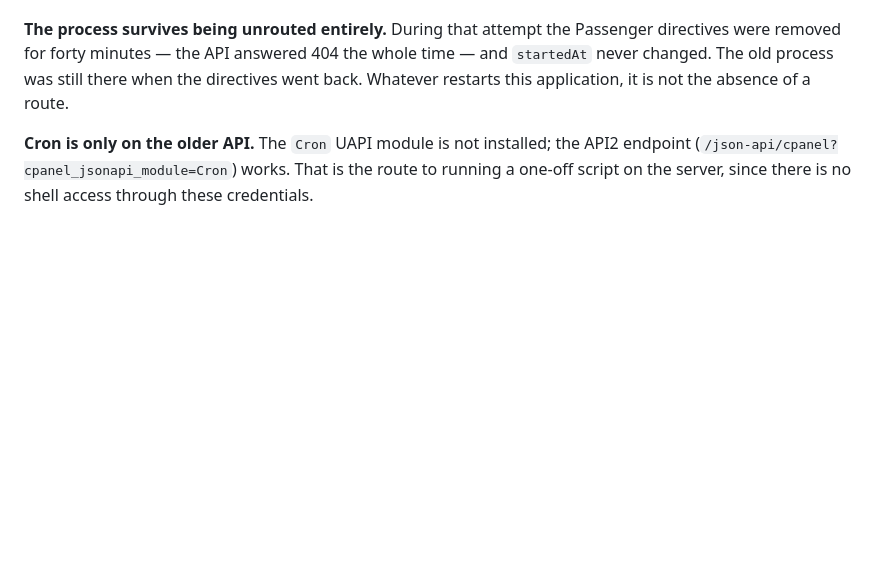
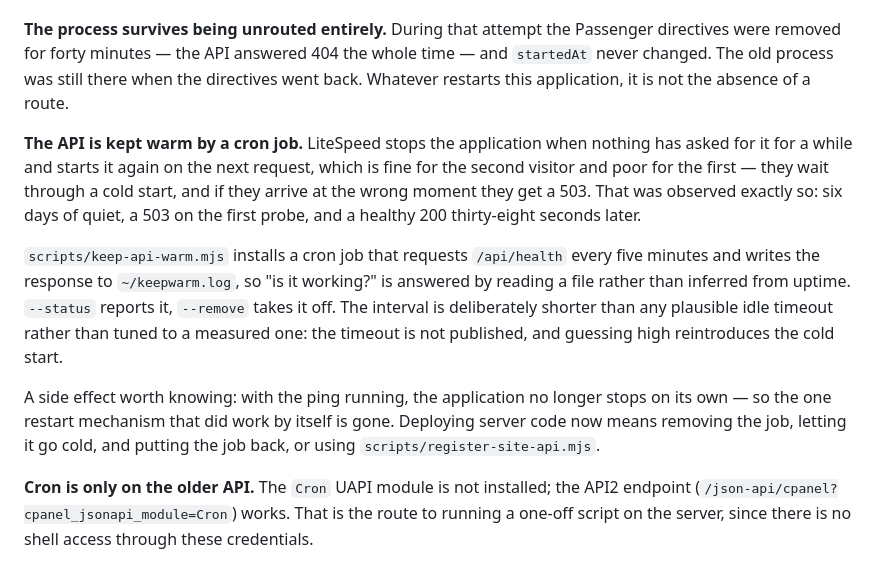
Before and after one commit to Elton-7/Axisacademy, a Markdown page: docs/DEPLOYMENT.md, the part around the change. Rendered like a GitHub page; blank space fills up the shorter version.

Commit message:
Keep the API warm, so the first visitor after a quiet spell is not the one who waits
LiteSpeed stops the application when nothing has asked for it, and starts it on
the next request. The second visitor never notices. The first one waits through
a cold start, and if they arrive at the wrong moment they get a 503 rather than
a page — which is what happened when the site was checked after six quiet days.

A cron job now requests /api/health every five minutes and writes the response
to a log on the host, so whether it is working is answered by reading a file
rather than inferred from the fact that nothing has broken yet. Confirmed by
behaviour: the last ping landed seven seconds before checking, exactly one job
is scheduled, and the application has now been up eight hours continuously
where it previously slept within days.

The interval is shorter than any plausible idle timeout rather than tuned to a
measured one, because that timeout is not published and guessing high brings
back the cold start this exists to prevent.

One consequence is recorded with it: the application will no longer stop by
itself, which was the only restart mechanism on this host that ever worked
unaided. Deploying server code now means removing the job, letting it go cold,
and putting it back — or using register-site-api.mjs.

Co-Authored-By: Claude Opus 5 (1M context) <noreply@anthropic.com>

```diff
--- a/docs/DEPLOYMENT.md
+++ b/docs/DEPLOYMENT.md
@@ -372,6 +372,25 @@ whole time — and `startedAt` never changed. The old process was still there wh
 the directives went back. Whatever restarts this application, it is not the
 absence of a route.
 
+**The API is kept warm by a cron job.** LiteSpeed stops the application when
+nothing has asked for it for a while and starts it again on the next request,
+which is fine for the second visitor and poor for the first — they wait through
+a cold start, and if they arrive at the wrong moment they get a 503. That was
+observed exactly so: six days of quiet, a 503 on the first probe, and a healthy
+200 thirty-eight seconds later.
+
+`scripts/keep-api-warm.mjs` installs a cron job that requests `/api/health`
+every five minutes and writes the response to `~/keepwarm.log`, so "is it
+working?" is answered by reading a file rather than inferred from uptime.
+`--status` reports it, `--remove` takes it off. The interval is deliberately
+shorter than any plausible idle timeout rather than tuned to a measured one:
+the timeout is not published, and guessing high reintroduces the cold start.
+
+A side effect worth knowing: with the ping running, the application no longer
+stops on its own — so the one restart mechanism that did work by itself is
+gone. Deploying server code now means removing the job, letting it go cold, and
+putting the job back, or using `scripts/register-site-api.mjs`.
+
 **Cron is only on the older API.** The `Cron` UAPI module is not installed; the
 API2 endpoint (`/json-api/cpanel?cpanel_jsonapi_module=Cron`) works. That is the
 route to running a one-off script on the server, since there is no shell access
```
